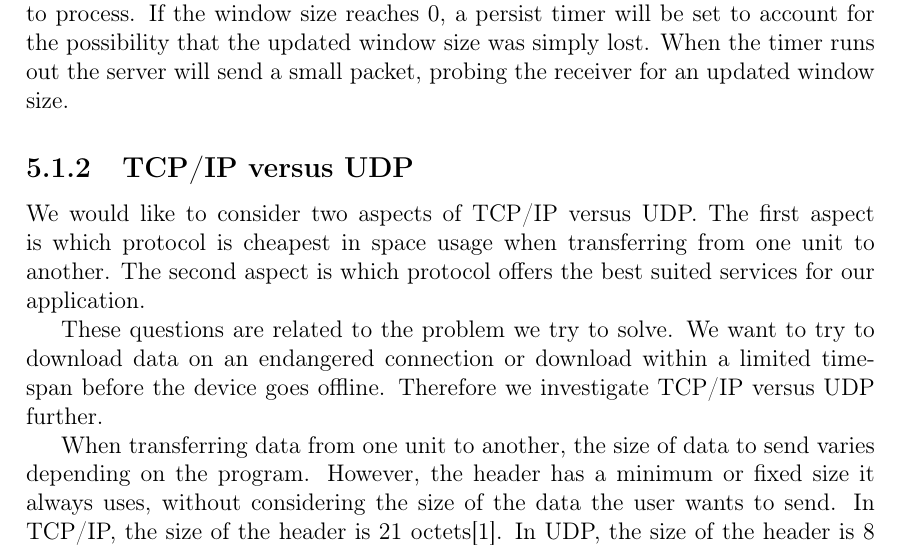
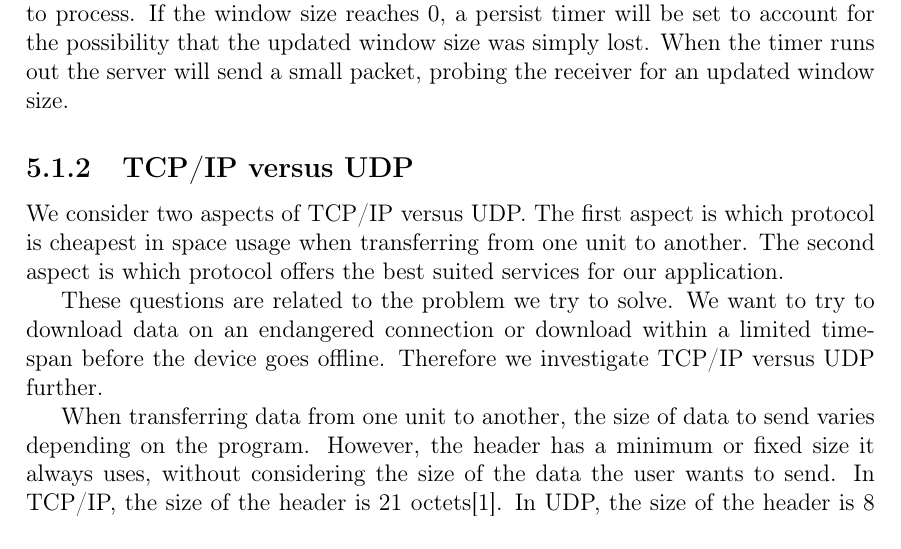
Before and after one commit to cnduru/sw7, a LaTeX book (report/main.tex, which reads report/indhold/teori/tcpvsudp.tex): part of page 10 of 13, cut so that both start at the same text. Compiled offline with pdfLaTeX.

Commit message:
minor correction

```diff
--- a/report/indhold/teori/tcpvsudp.tex
+++ b/report/indhold/teori/tcpvsudp.tex
@@ -1,5 +1,5 @@
 \subsection{TCP/IP versus UDP}
-We would like to consider two aspects of TCP/IP versus UDP. The first aspect is which protocol is cheapest in space usage when transferring from one unit to another. The second aspect is which protocol offers the best suited services for our application.
+We consider two aspects of TCP/IP versus UDP. The first aspect is which protocol is cheapest in space usage when transferring from one unit to another. The second aspect is which protocol offers the best suited services for our application.
 
 These questions are related to the problem we try to solve. We want to try to download data on an endangered connection or download within a limited time-span before the device goes offline. Therefore we investigate TCP/IP versus UDP further.
 
```
